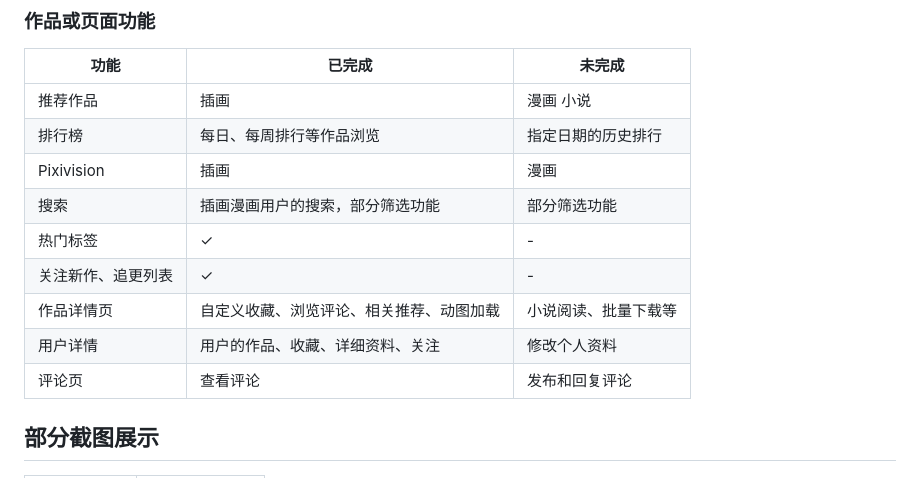
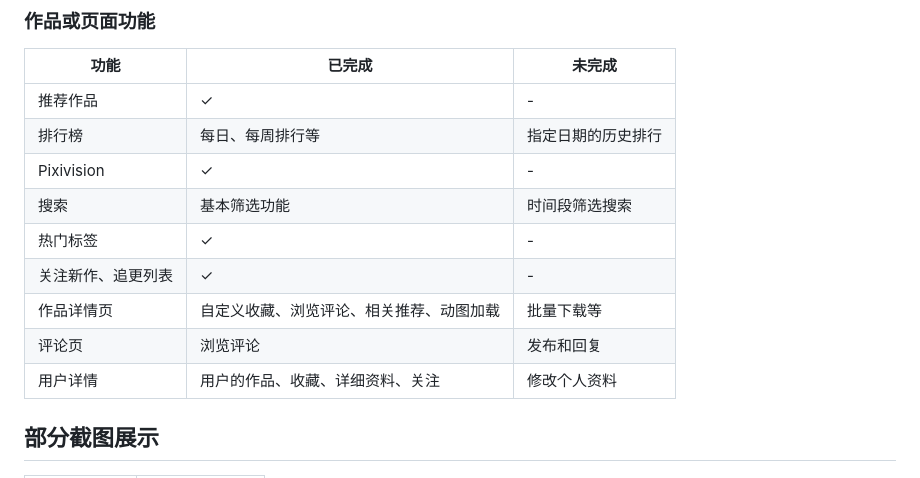
Before and after one commit to kerrinz/pixiv-artvier, a Markdown page: README.md, the part around the change. Drawn GitHub-style.

Commit message:
doc: Update README.md

```diff
--- a/README.md
+++ b/README.md
@@ -37,15 +37,15 @@
 
 | 功能 | 已完成 | 未完成 |
 |---|---|---|
-| 推荐作品 | 插画 | 漫画 小说 |
-| 排行榜 | 每日、每周排行等作品浏览 | 指定日期的历史排行 |
-| Pixivision | 插画 | 漫画 |
-| 搜索 | 插画漫画用户的搜索，部分筛选功能 | 部分筛选功能 |
+| 推荐作品 | ✓ | - |
+| 排行榜 | 每日、每周排行等 | 指定日期的历史排行 |
+| Pixivision | ✓ | - |
+| 搜索 | 基本筛选功能 | 时间段筛选搜索 |
 | 热门标签 | ✓ | - |
 | 关注新作、追更列表 | ✓ | - |
-| 作品详情页 | 自定义收藏、浏览评论、相关推荐、动图加载 | 小说阅读、批量下载等 |
+| 作品详情页 | 自定义收藏、浏览评论、相关推荐、动图加载 | 批量下载等 |
+| 评论页 | 浏览评论 | 发布和回复 |
 | 用户详情 | 用户的作品、收藏、详细资料、关注 | 修改个人资料 |
-| 评论页 | 查看评论 | 发布和回复评论 |
 
 ## 部分截图展示
 
```
